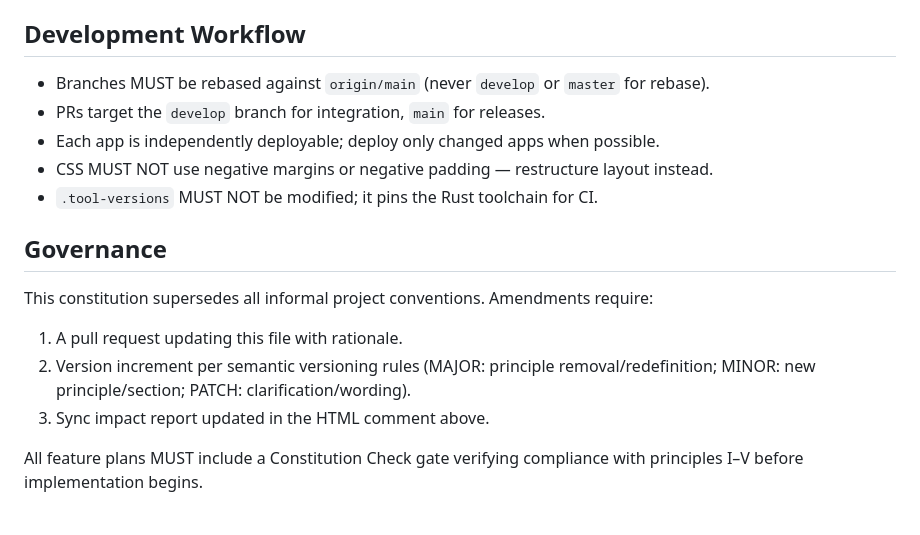
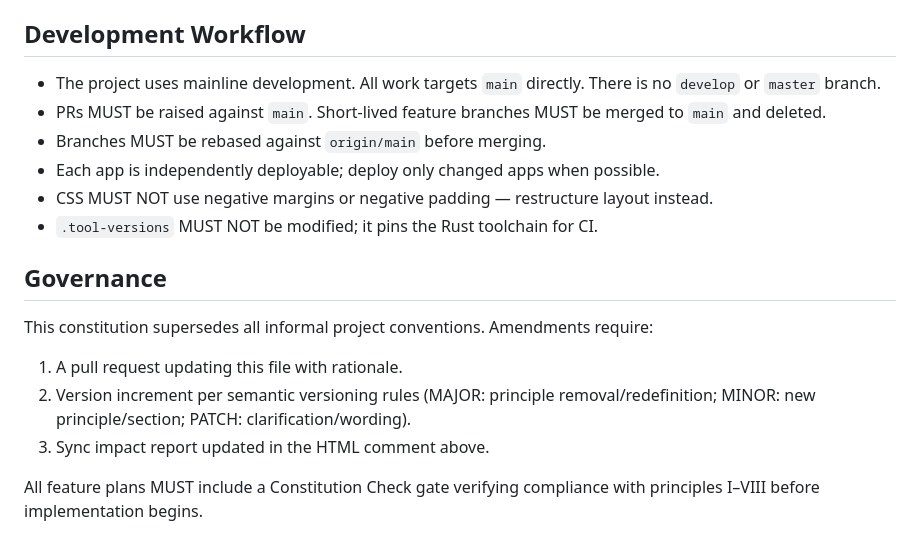
Before and after one commit to payobills/payobills, a Markdown page: .specify/memory/constitution.md, the part around one of its changes. GitHub-like rendering.

```diff
--- a/.specify/memory/constitution.md
+++ b/.specify/memory/constitution.md
@@ -54,8 +90,9 @@ Apps:
 
 ## Development Workflow
 
-- Branches MUST be rebased against `origin/main` (never `develop` or `master` for rebase).
-- PRs target the `develop` branch for integration, `main` for releases.
+- The project uses mainline development. All work targets `main` directly. There is no `develop` or `master` branch.
+- PRs MUST be raised against `main`. Short-lived feature branches MUST be merged to `main` and deleted.
+- Branches MUST be rebased against `origin/main` before merging.
 - Each app is independently deployable; deploy only changed apps when possible.
 - CSS MUST NOT use negative margins or negative padding — restructure layout instead.
 - `.tool-versions` MUST NOT be modified; it pins the Rust toolchain for CI.
@@ -67,5 +104,5 @@ This constitution supersedes all informal project conventions. Amendments requir
 2. Version increment per semantic versioning rules (MAJOR: principle removal/redefinition; MINOR: new principle/section; PATCH: clarification/wording).
 3. Sync impact report updated in the HTML comment above.
 
-All feature plans MUST include a Constitution Check gate verifying compliance with principles I–V before implementation begins.
+All feature plans MUST include a Constitution Check gate verifying compliance with principles I–VIII before implementation begins.
 
```
Also changed, not shown: other parts of .specify/memory/constitution.md (+44 -8 lines).
